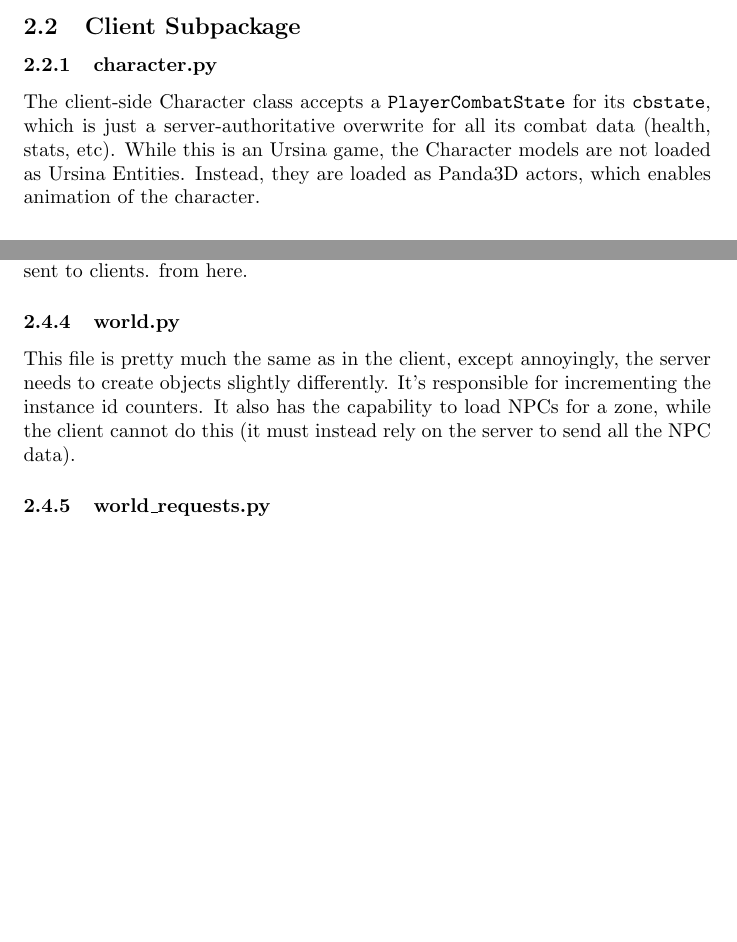
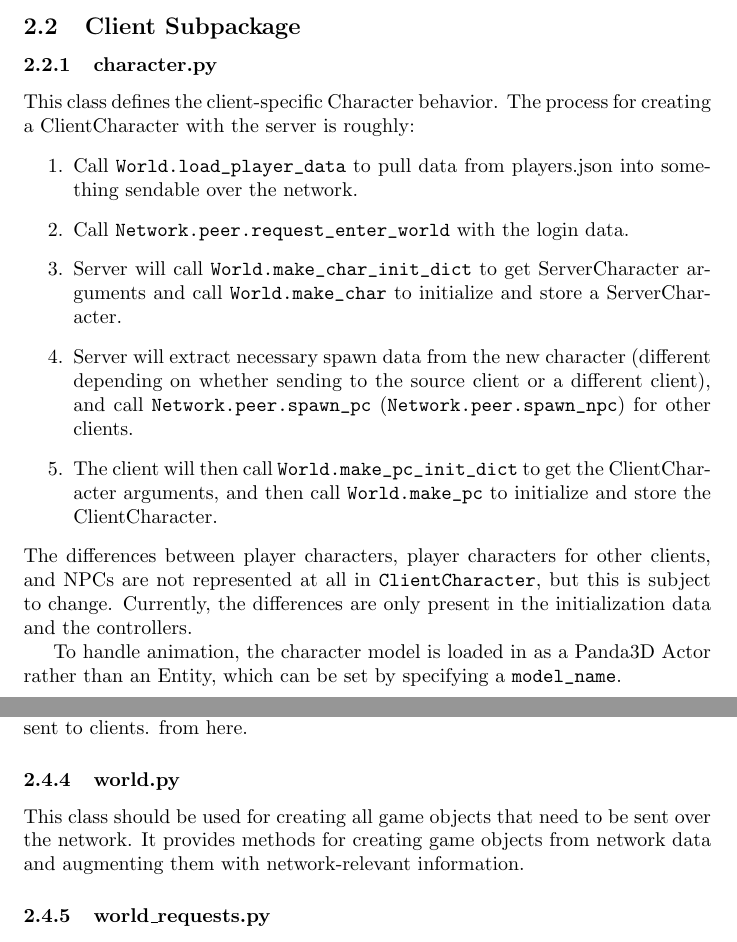
Before and after one commit to jamesw732/Troop-of-Olde, a LaTeX document (Doc/developer.tex): two parts of pages 8 and 11 of 12, joined at a grey line, cut so that both start at the same text, the shorter picture padded with empty space. Compiled offline with pdfLaTeX.

Commit message:
update developer.tex

```diff
--- a/Doc/developer.tex
+++ b/Doc/developer.tex
@@ -234,10 +242,28 @@ be used over the network. The network is updated 20 times per second.
 
 \subsection{Client Subpackage}
 \subsubsection{character.py}
-The client-side Character class accepts a \codeword{PlayerCombatState} for its \codeword{cbstate},
-which is just a server-authoritative overwrite for all its combat data (health, stats, etc).
-While this is an Ursina game, the Character models are not loaded as Ursina Entities. Instead,
-they are loaded as Panda3D actors, which enables animation of the character.
+This class defines the client-specific Character behavior. The process for creating a
+ClientCharacter with the server is roughly:
+\begin{enumerate}
+    \item Call \codeword{World.load_player_data} to pull data from players.json into something
+        sendable over the network.
+    \item Call \codeword{Network.peer.request_enter_world} with the login data.
+    \item Server will call \codeword{World.make_char_init_dict} to get ServerCharacter
+        arguments and call \codeword{World.make_char} to initialize and store a ServerCharacter.
+    \item Server will extract necessary spawn data from the new character (different
+        depending on whether sending to the source client or a different client), and call
+        \codeword{Network.peer.spawn_pc} (\codeword{Network.peer.spawn_npc}) for other
+        clients.
+    \item The client will then call \codeword{World.make_pc_init_dict} to get the
+        ClientCharacter arguments, and then call \codeword{World.make_pc} to initialize
+        and store the ClientCharacter.
+\end{enumerate}
+The differences between player characters, player characters for other clients, and NPCs
+are not represented at all in \codeword{ClientCharacter}, but this is subject to change.
+Currently, the differences are only present in the initialization data and the controllers.
+
+To handle animation, the character model is loaded in as a Panda3D Actor rather than an Entity,
+which can be set by specifying a \codeword{model_name}.
 \subsection{animator.py}
 The character model is animated by the \codeword{Anim} class, which is owned by the client-side
 controllers. This class implements a custom animation blending system on top of Panda3D's
@@ -292,3 +318,6 @@ player character. It drives client-side movement/rotation interpolation for NPCs
 interpolation is much more basic than the one implemented for player movement. Essentially,
 whenever we receive a new state, we introduce some lag and interpolate towards it.
 \subsubsection{world.py}
+This class should be used for creating all game objects that need to be sent over the
+network. It provides methods for creating game objects from network data and augmenting
+them with network-relevant information.
@@ -348,10 +356,9 @@ Characters (even player characters). It drives the server-side game logic for th
 Characters, including physics, combat, and powers. Networking updates are sent to clients.
 from here.
 \subsubsection{world.py}
-This file is pretty much the same as in the client, except annoyingly, the server needs to
-create objects slightly differently. It's responsible for incrementing the instance id
-counters. It also has the capability to load NPCs for a zone, while the client cannot
-do this (it must instead rely on the server to send all the NPC data).
+This class should be used for creating all game objects that need to be sent over the
+network. It provides methods for creating game objects from network data and augmenting
+them with network-relevant information.
 \subsubsection{world\_requests.py}
 This is the top-level game logic file for the server. It defines all RPCs called by
 the client and executed on the server. As with world\_responses.py, the client does not
```
Also changed, not shown: Doc/developer.tex (49 more changed lines).
